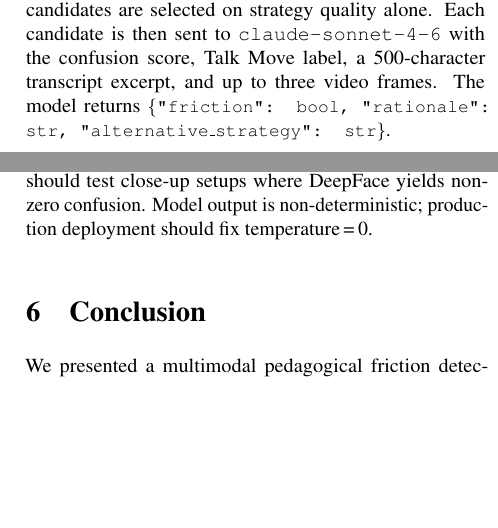
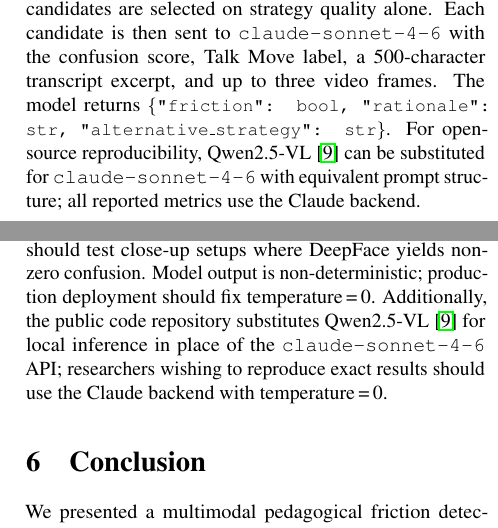
Before and after one commit to jw310-wjr/comp646-friction-detector, a LaTeX paper (docs/ProgressReport_cvprformat.tex): two parts of the columns of pages 2 and 4 of 4 before the commit and two parts of the columns of pages 2 and 4 of 5 after it, joined at a grey line, cut so that both start at the same text, the shorter picture padded with empty space. Compiled offline with pdfLaTeX.

Commit message:
Add reproducibility note, results table, citation, MIT license, and Qwen note
README.md:
- Insert reproducibility note (Claude vs Qwen2.5-VL backends) under title
- Add Results section with markdown table of all conditions
- Add Citation section
- Update License section to reference new MIT LICENSE file

Add LICENSE (MIT, copyright Jingrui Wu 2025)

Paper (ProgressReport_cvprformat.tex):
- Insert Qwen2.5-VL open-source note after model output schema in Section 3.3
- Insert Qwen2.5-VL reproducibility note in Limitations paragraph

Co-Authored-By: Claude Sonnet 4.6 <noreply@anthropic.com>

```diff
--- a/docs/ProgressReport_cvprformat.tex
+++ b/docs/ProgressReport_cvprformat.tex
@@ -158,6 +158,9 @@ Talk Move label, a 500-character transcript excerpt, and up to three
 video frames.  The model returns
 {\small\ttfamily\{"friction": bool, "rationale": str,
 "alternative\_strategy": str\}}.
+For open-source reproducibility, Qwen2.5-VL~\cite{qwen25vl} can be
+substituted for \texttt{claude-sonnet-4-6} with equivalent prompt
+structure; all reported metrics use the Claude backend.
 
 \begin{figure}[t]
 \centering
@@ -392,6 +395,10 @@ values.  Wide-angle TIMSS cameras make vision a weak signal; future
 work should test close-up setups where DeepFace yields non-zero
 confusion.  Model output is non-deterministic; production deployment
 should fix temperature\,=\,0.
+Additionally, the public code repository substitutes
+Qwen2.5-VL~\cite{qwen25vl} for local inference in place of the
+\texttt{claude-sonnet-4-6} API; researchers wishing to reproduce
+exact results should use the Claude backend with temperature\,=\,0.
 
 %─────────────────────────────────────────────────────────────
 \section{Conclusion}
```
Also changed, not shown: README.md, 1 other file.
